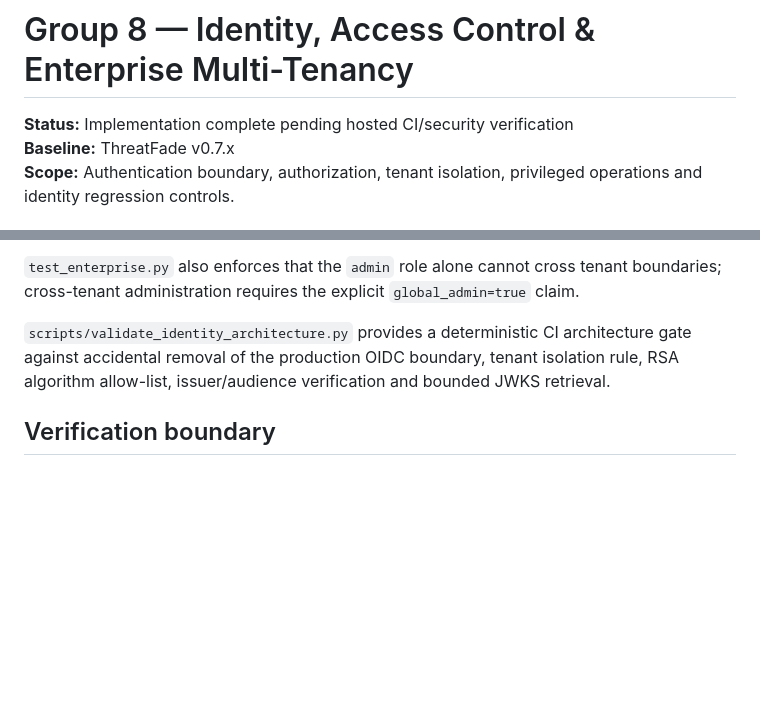
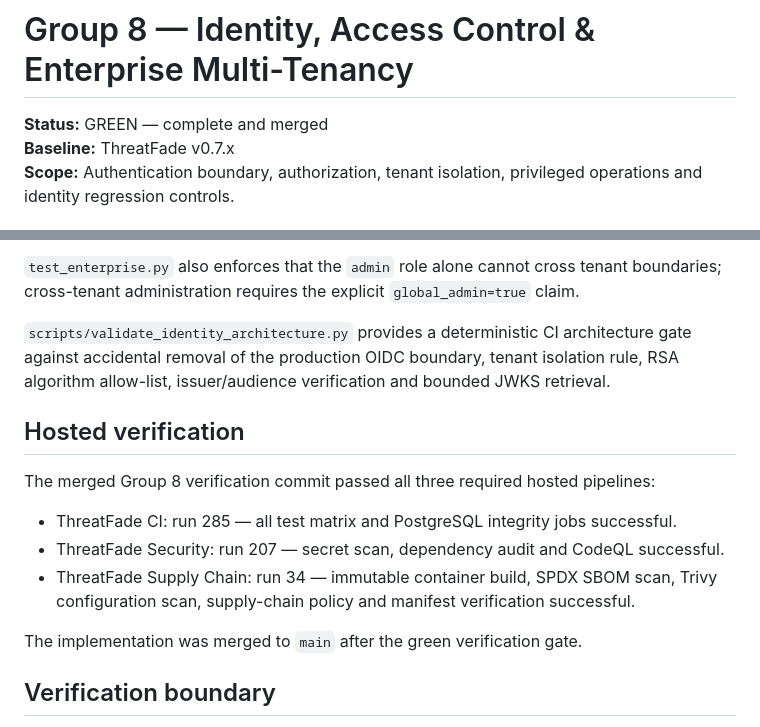
Before and after one commit to LloydCoder/tinlance-threatfade, a Markdown page: docs/GROUP_8_IDENTITY.md, 2 parts joined by grey strips. GitHub-like rendering; blank space fills up the shorter version.

Commit message:
docs(group-8): mark identity hardening green and complete

```diff
--- a/docs/GROUP_8_IDENTITY.md
+++ b/docs/GROUP_8_IDENTITY.md
@@ -1,6 +1,6 @@
 # Group 8 — Identity, Access Control & Enterprise Multi-Tenancy
 
-**Status:** Implementation complete pending hosted CI/security verification
+**Status:** GREEN — complete and merged
 **Baseline:** ThreatFade v0.7.x
 **Scope:** Authentication boundary, authorization, tenant isolation, privileged operations and identity regression controls.
 
@@ -66,6 +66,16 @@ No current production endpoint requires a machine-only principal. The Group 8 bo
 
 `scripts/validate_identity_architecture.py` provides a deterministic CI architecture gate against accidental removal of the production OIDC boundary, tenant isolation rule, RSA algorithm allow-list, issuer/audience verification and bounded JWKS retrieval.
 
+## Hosted verification
+
+The merged Group 8 verification commit passed all three required hosted pipelines:
+
+- ThreatFade CI: run 285 — all test matrix and PostgreSQL integrity jobs successful.
+- ThreatFade Security: run 207 — secret scan, dependency audit and CodeQL successful.
+- ThreatFade Supply Chain: run 34 — immutable container build, SPDX SBOM scan, Trivy configuration scan, supply-chain policy and manifest verification successful.
+
+The implementation was merged to `main` after the green verification gate.
+
 ## Verification boundary
 
 This group establishes the application-level identity and authorization baseline. It does **not** constitute independent penetration testing, certification, or proof that a particular customer identity provider is configured securely. Deployment-specific IdP configuration, TLS, secret management, conditional access, MFA and administrative lifecycle remain deployment/customer controls.
```
